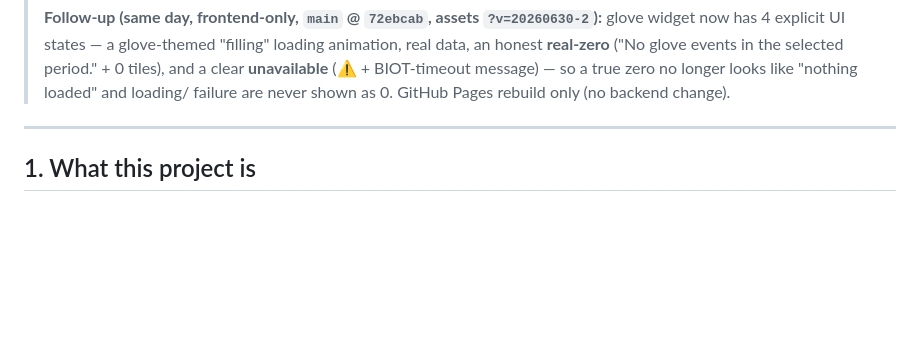
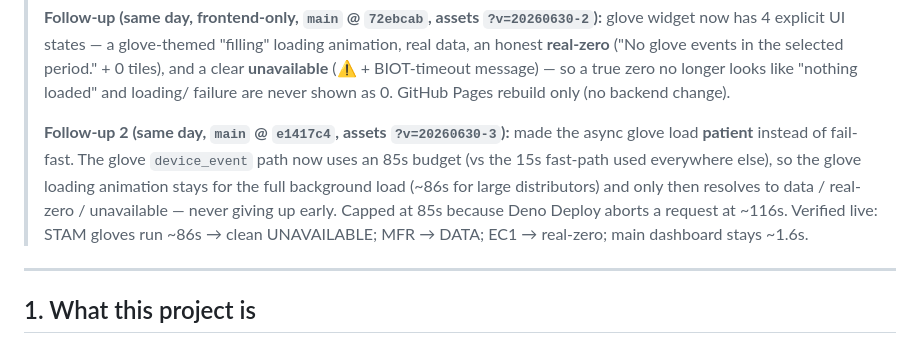
Before and after one commit to sw-igintech/BIOT_Dashboard2, a Markdown page: docs/PROJECT_STATE.md, the part around the change. Rendered like a GitHub page; blank space fills up the shorter version.

Commit message:
docs(state): record 2026-06-30 patient glove loading (85s budget, live)
Doc-only. Notes the async-but-patient glove load (85s device_event budget under
Deno Deploy's ~116s limit) shipped at e1417c4 (?v=20260630-3).

Co-Authored-By: Claude Opus 4.8 (1M context) <noreply@anthropic.com>

```diff
--- a/docs/PROJECT_STATE.md
+++ b/docs/PROJECT_STATE.md
@@ -32,6 +32,13 @@ how it deploys, how to roll back, what is historical, and what remains open. Las
 > **real-zero** ("No glove events in the selected period." + 0 tiles), and a clear **unavailable**
 > (⚠ + BIOT-timeout message) — so a true zero no longer looks like "nothing loaded" and loading/
 > failure are never shown as 0. GitHub Pages rebuild only (no backend change).
+>
+> **Follow-up 2 (same day, `main` @ `e1417c4`, assets `?v=20260630-3`):** made the async glove load
+> **patient** instead of fail-fast. The glove `device_event` path now uses an 85s budget (vs the 15s
+> fast-path used everywhere else), so the glove loading animation stays for the full background load
+> (~86s for large distributors) and only then resolves to data / real-zero / unavailable — never
+> giving up early. Capped at 85s because Deno Deploy aborts a request at ~116s. Verified live: STAM
+> gloves run ~86s → clean UNAVAILABLE; MFR → DATA; EC1 → real-zero; main dashboard stays ~1.6s.
 
 ---
 
```
